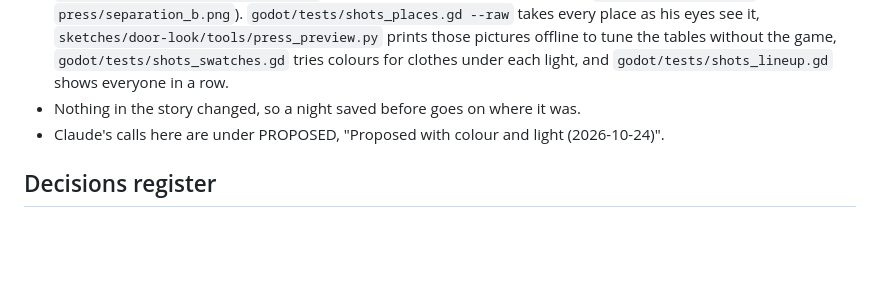
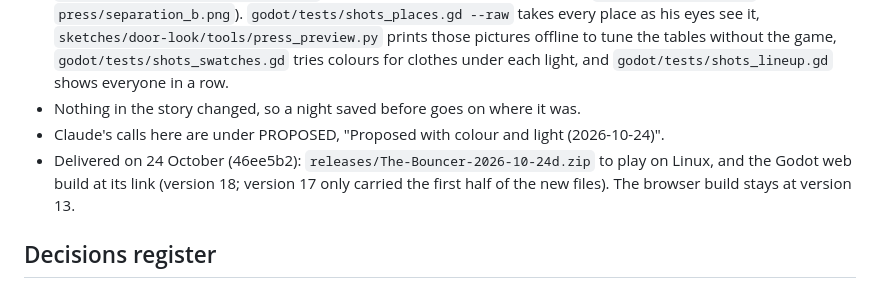
Before and after one commit to justinfaubert/the-bouncer, a Markdown page: bible/05_LOG.md, the part around the change. GitHub-like rendering; blank space fills up the shorter version.

Commit message:
Log: colour and light delivered
Co-Authored-By: Claude Opus 5.5 (1M context) <noreply@anthropic.com>
Claude-Session: https://claude.ai/code/session_01P3VSMM6YtKYVHBo38NiznT

```diff
--- a/bible/05_LOG.md
+++ b/bible/05_LOG.md
@@ -249,6 +249,7 @@ Update this file at the end of every session: add a session entry, move items be
 - `sketches/door-look/tools/press.py` makes the two tables the press reads (`press/separation.png` and `press/separation_b.png`). `godot/tests/shots_places.gd --raw` takes every place as his eyes see it, `sketches/door-look/tools/press_preview.py` prints those pictures offline to tune the tables without the game, `godot/tests/shots_swatches.gd` tries colours for clothes under each light, and `godot/tests/shots_lineup.gd` shows everyone in a row.
 - Nothing in the story changed, so a night saved before goes on where it was.
 - Claude's calls here are under PROPOSED, "Proposed with colour and light (2026-10-24)".
+- Delivered on 24 October (46ee5b2): `releases/The-Bouncer-2026-10-24d.zip` to play on Linux, and the Godot web build at its link (version 18; version 17 only carried the first half of the new files). The browser build stays at version 13.
 
 ## Decisions register
 
```
